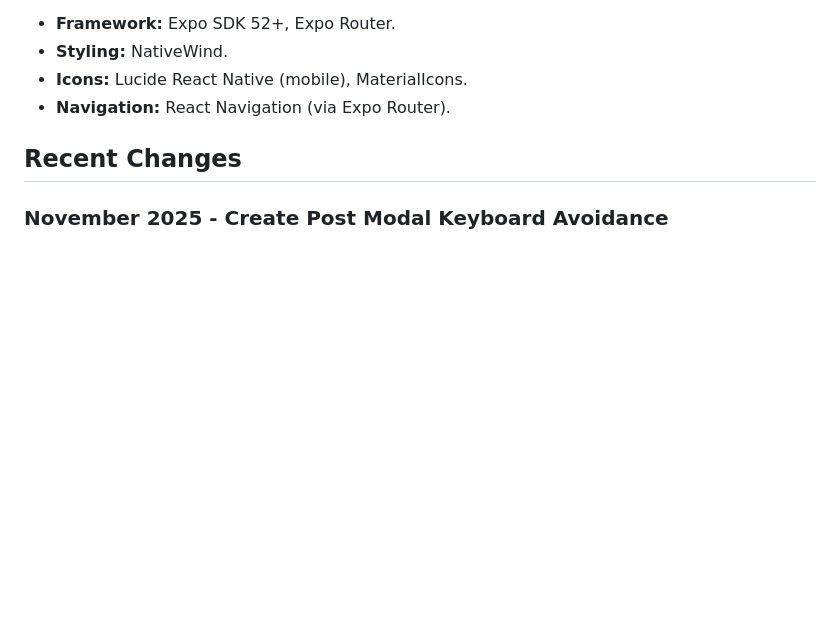
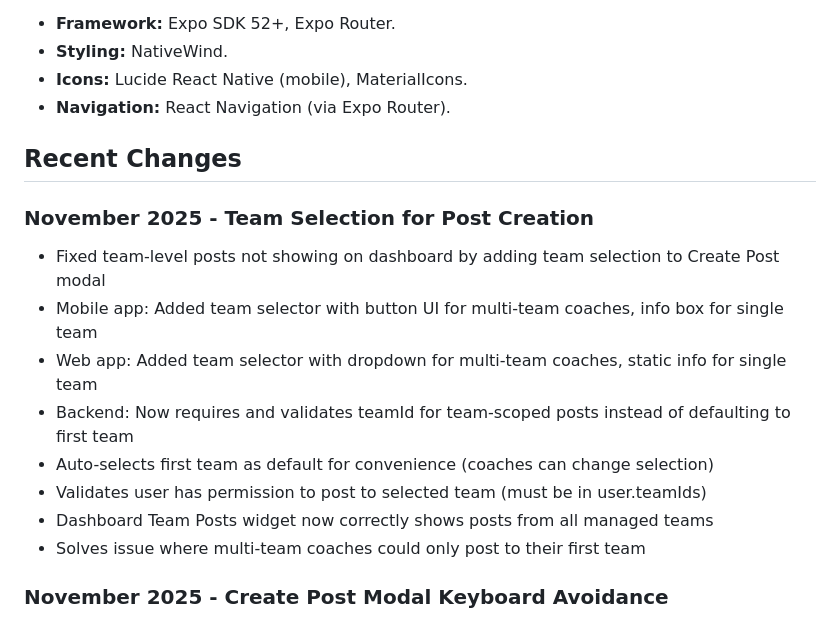
Before and after one commit to joehodgson0/TeamHub, a Markdown page: replit.md, the part around the change. Rendered like a GitHub page; blank space fills up the shorter version.

Commit message:
Enable coaches to select teams when creating posts
Update post creation logic to include team selection and ensure posts are correctly displayed on the dashboard for all managed teams.

Replit-Commit-Author: Agent
Replit-Commit-Session-Id: 20f4f3e0-613c-46d2-b573-8998d37324fe
Replit-Commit-Checkpoint-Type: full_checkpoint
Replit-Commit-Event-Id: 59258582-fc2b-4094-bf02-6fc7c2f2c1c9

```diff
--- a/replit.md
+++ b/replit.md
@@ -82,6 +82,16 @@ Uses Zod schemas for validation and modeling:
 
 ## Recent Changes
 
+### November 2025 - Team Selection for Post Creation
+- Fixed team-level posts not showing on dashboard by adding team selection to Create Post modal
+- Mobile app: Added team selector with button UI for multi-team coaches, info box for single team
+- Web app: Added team selector with dropdown for multi-team coaches, static info for single team
+- Backend: Now requires and validates teamId for team-scoped posts instead of defaulting to first team
+- Auto-selects first team as default for convenience (coaches can change selection)
+- Validates user has permission to post to selected team (must be in user.teamIds)
+- Dashboard Team Posts widget now correctly shows posts from all managed teams
+- Solves issue where multi-team coaches could only post to their first team
+
 ### November 2025 - Create Post Modal Keyboard Avoidance
 - Fixed keyboard blocking the Create Post modal form inputs on mobile
 - Added KeyboardAvoidingView with platform-specific behavior (iOS: padding, Android: height)
```
